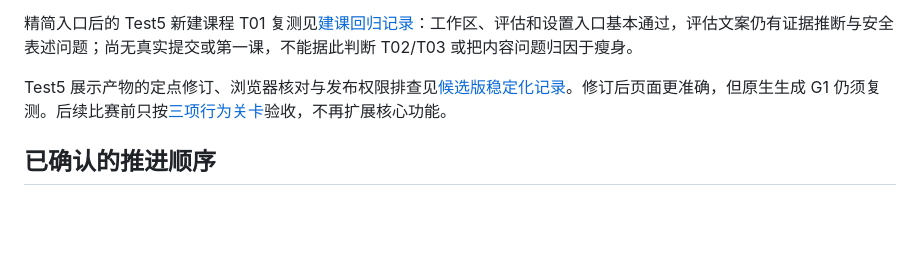
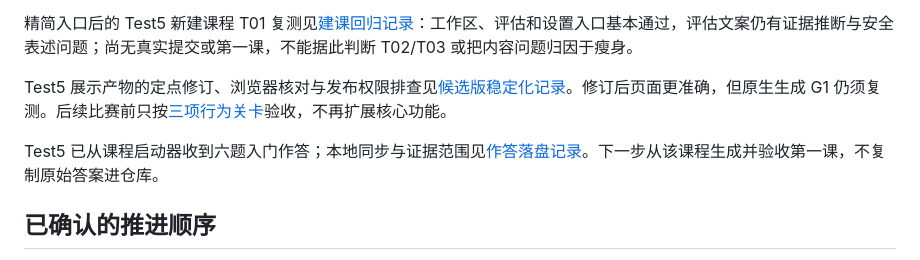
Before and after one commit to RoamerFly/teach-pro-skill, a Markdown page: evals/teleagent-main-course.md, the part around the change. GitHub-like rendering; blank space fills up the shorter version.

Commit message:
test: record Test5 assessment submission evidence

```diff
--- a/evals/teleagent-main-course.md
+++ b/evals/teleagent-main-course.md
@@ -62,6 +62,8 @@ T03 的三个分支串行使用独立课程副本，避免一个分支的状态
 
 Test5 展示产物的定点修订、浏览器核对与发布权限排查见[候选版稳定化记录](./records/2026-09-29-rc1-stabilization.md)。修订后页面更准确，但原生生成 G1 仍须复测。后续比赛前只按[三项行为关卡](./competition-gates.md)验收，不再扩展核心功能。
 
+Test5 已从课程启动器收到六题入门作答；本地同步与证据范围见[作答落盘记录](./records/2026-09-29-test5-assessment-submitted.md)。下一步从该课程生成并验收第一课，不复制原始答案进仓库。
+
 ## 已确认的推进顺序
 
 1. 当前版主线：完成入门作答，验收一节第一课，再从同一课节状态的隔离副本串行检验推进、具体误区补救与证据不足；只有观察到相应产物后才更新结果。
```
Also changed, not shown: evals/records/2026-09-29-test5-assessment-submitted.md (added, +7 -0 lines).
